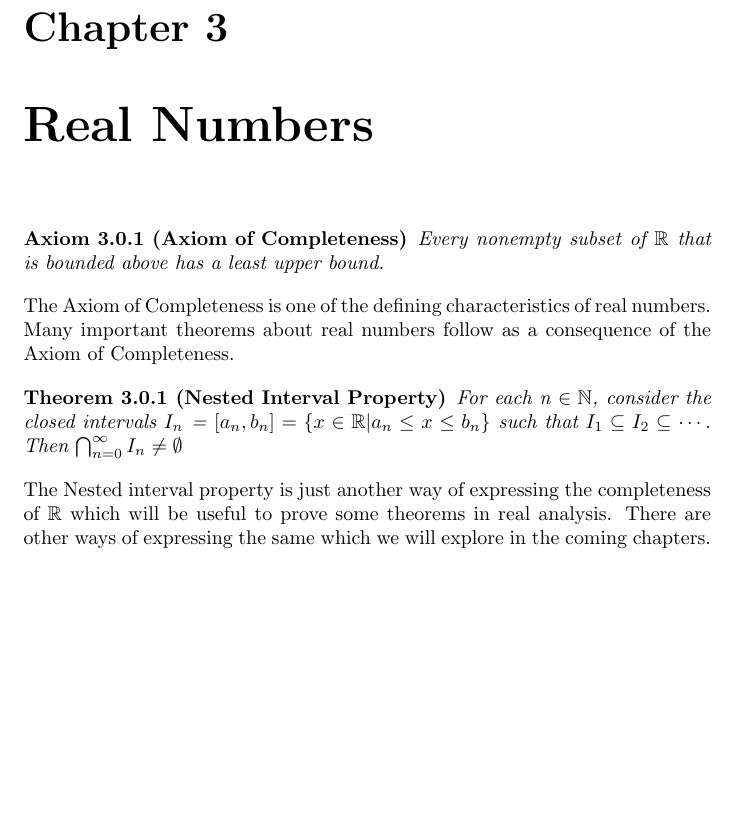
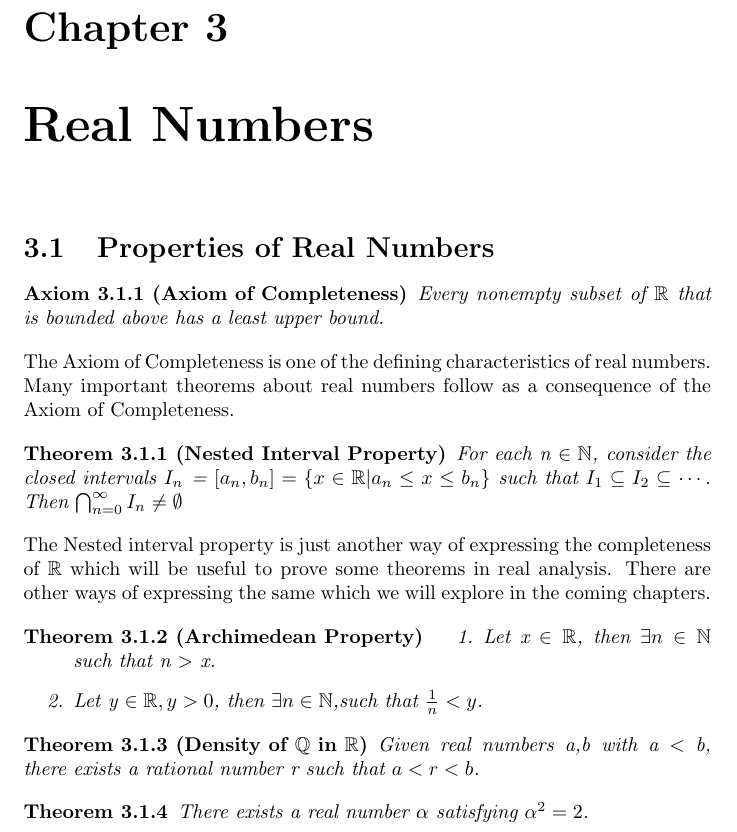
Before and after one commit to pratham077/Real-Analysis, a LaTeX document (Real Analysis.tex): part of page 6 of 9, cut so that both start at the same text, the shorter picture padded with empty space. Compiled offline with pdfLaTeX.

Commit message:
Properties of Real Numbers

```diff
--- a/Real Analysis.tex
+++ b/Real Analysis.tex
@@ -119,6 +119,7 @@ It is also known as the \textbf{supremum} of A. It is usually denoted by s = lub
 \chapter{Equinumerosity and Countability}
 
 \chapter{Real Numbers}
+\section{Properties of Real Numbers}
 \begin{axiom}[Axiom of Completeness]
 Every nonempty subset of $\mathbb{R}$ that is bounded above has a least upper bound.
 \end{axiom}
@@ -128,6 +129,21 @@ The Axiom of Completeness is one of the defining characteristics of real numbers
 For each n $\in \mathbb{N}$, consider the closed intervals $I_n$ = $\left[a_n,b_n\right] = \{ x \in \mathbb{R}  \vert  a_n \leq x \leq b_n\}$ such that $I_1 \subseteq I_2 \subseteq \cdots$. Then $\bigcap^\infty_{n=0}I_n \neq \emptyset$
 \end{theorem}
 The Nested interval property is just another way of expressing the completeness of $\mathbb{R}$ which will be useful to prove some theorems in real analysis. There are other ways of expressing the same which we will explore in the coming chapters.
+
+\begin{theorem}[Archimedean Property]
+\begin{enumerate}
+\item Let x $\in \mathbb{R}$, then $\exists n \in \mathbb{N}$ such that n $>$ x.
+\item Let y $\in \mathbb{R}, y > 0$, then $\exists n \in \mathbb{N}$,such that $\frac{1}{n} < y$.
+\end{enumerate}
+\end{theorem}
+
+\begin{theorem}[Density of $\mathbb{Q}$ in $\mathbb{R}$]
+Given real numbers a,b with a $<$ b, there exists a rational number r such that $a < r < b$.
+\end{theorem}
+
+\begin{theorem}
+There exists a real number $\alpha$ satisfying $\alpha^2 = 2$.
+\end{theorem}
 
 \chapter{Sequences and Series of Real Numbers}
 \section{Sequences}
```
Also changed, not shown: Real Analysis.pdf, 3 other files.
